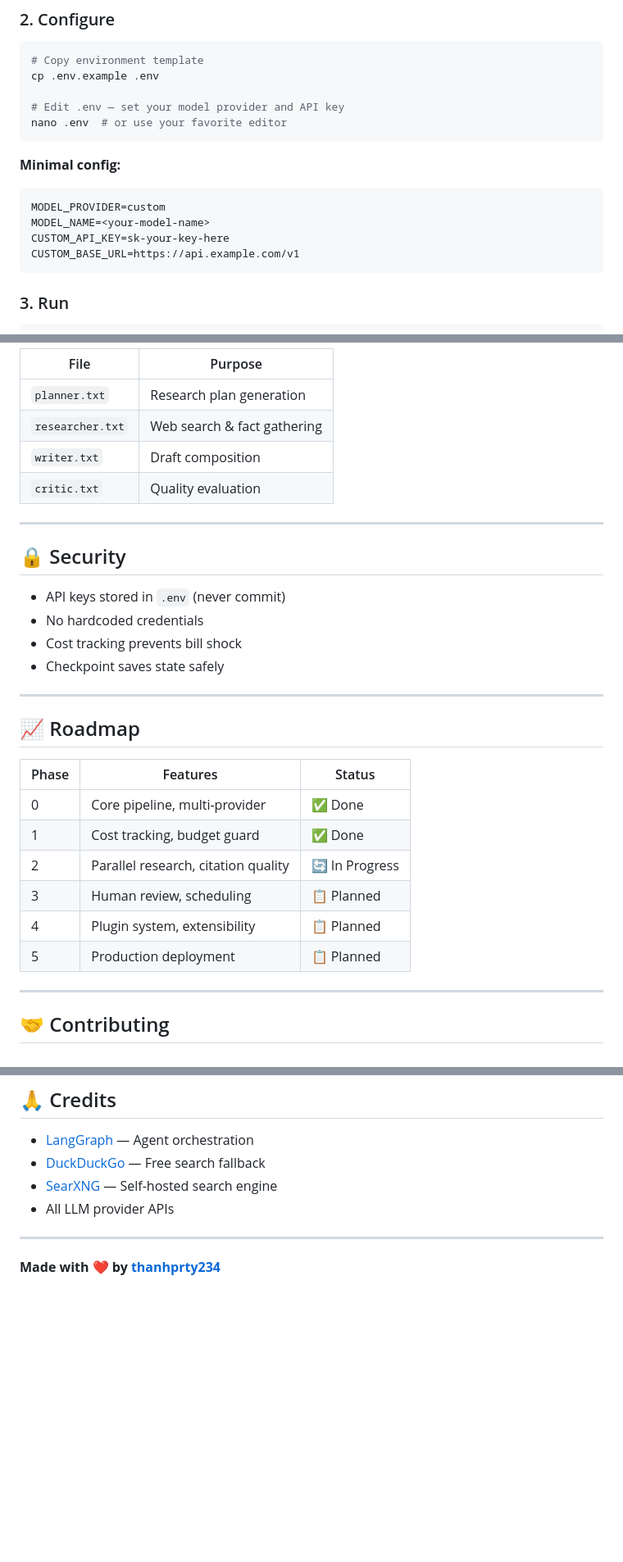
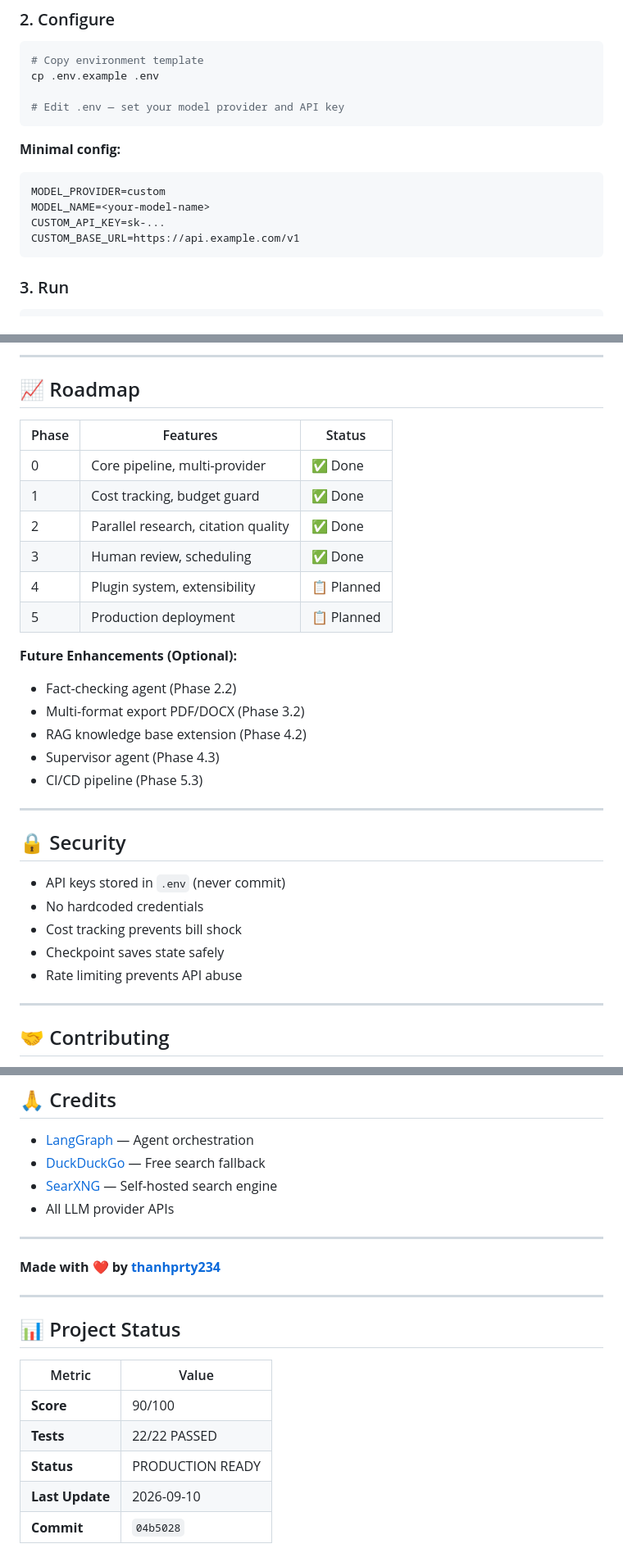
Before and after one commit to thanhprty234/research-content-validator, a Markdown page: README.md, 3 parts joined by grey strips. Shown at 82% size. Rendered like a GitHub page; blank space fills up the shorter version.

````diff
--- a/README.md
+++ b/README.md
@@ -51,14 +50,13 @@ pip install -r requirements.txt
 cp .env.example .env
 
 # Edit .env — set your model provider and API key
-nano .env  # or use your favorite editor
 ```
 
 **Minimal config:**
 ```env
 MODEL_PROVIDER=custom
 MODEL_NAME=<your-model-name>
-CUSTOM_API_KEY=sk-your-key-here
+CUSTOM_API_KEY=sk-...
 CUSTOM_BASE_URL=https://api.example.com/v1
 ```
 
@@ -300,10 +337,23 @@ Located in `prompts/` directory:
 
-| File | Purpose |
-|------|---------|
-| `planner.txt` | Research plan generation |
-| `researcher.txt` | Web search & fact gathering |
-| `writer.txt` | Draft composition |
-| `critic.txt` | Quality evaluation |
+---
+
+## 📈 Roadmap
+
+| Phase | Features | Status |
+|-------|----------|--------|
+| 0 | Core pipeline, multi-provider | ✅ Done |
+| 1 | Cost tracking, budget guard | ✅ Done |
+| 2 | Parallel research, citation quality | ✅ Done |
+| 3 | Human review, scheduling | ✅ Done |
+| 4 | Plugin system, extensibility | 📋 Planned |
+| 5 | Production deployment | 📋 Planned |
+
+**Future Enhancements (Optional):**
+- Fact-checking agent (Phase 2.2)
+- Multi-format export PDF/DOCX (Phase 3.2)
+- RAG knowledge base extension (Phase 4.2)
+- Supervisor agent (Phase 4.3)
+- CI/CD pipeline (Phase 5.3)
 
 ---
 
@@ -313,19 +363,7 @@ Located in `prompts/` directory:
 - No hardcoded credentials
 - Cost tracking prevents bill shock
 - Checkpoint saves state safely
-
----
-
-## 📈 Roadmap
-
-| Phase | Features | Status |
-|-------|----------|--------|
-| 0 | Core pipeline, multi-provider | ✅ Done |
-| 1 | Cost tracking, budget guard | ✅ Done |
-| 2 | Parallel research, citation quality | 🔄 In Progress |
-| 3 | Human review, scheduling | 📋 Planned |
-| 4 | Plugin system, extensibility | 📋 Planned |
-| 5 | Production deployment | 📋 Planned |
+- Rate limiting prevents API abuse
 
 ---
 
@@ -355,3 +393,15 @@ MIT License — See [LICENSE](LICENSE) for details.
 ---
 
 **Made with ❤️ by [thanhprty234](https://github.com/thanhprty234)**
+
+---
+
+## 📊 Project Status
+
+| Metric | Value |
+|--------|-------|
+| **Score** | 90/100 |
+| **Tests** | 22/22 PASSED |
+| **Status** | PRODUCTION READY |
+| **Last Update** | 2026-09-10 |
+| **Commit** | `04b5028` |
````
Also changed, not shown: other parts of README.md (+51 -13 lines).
